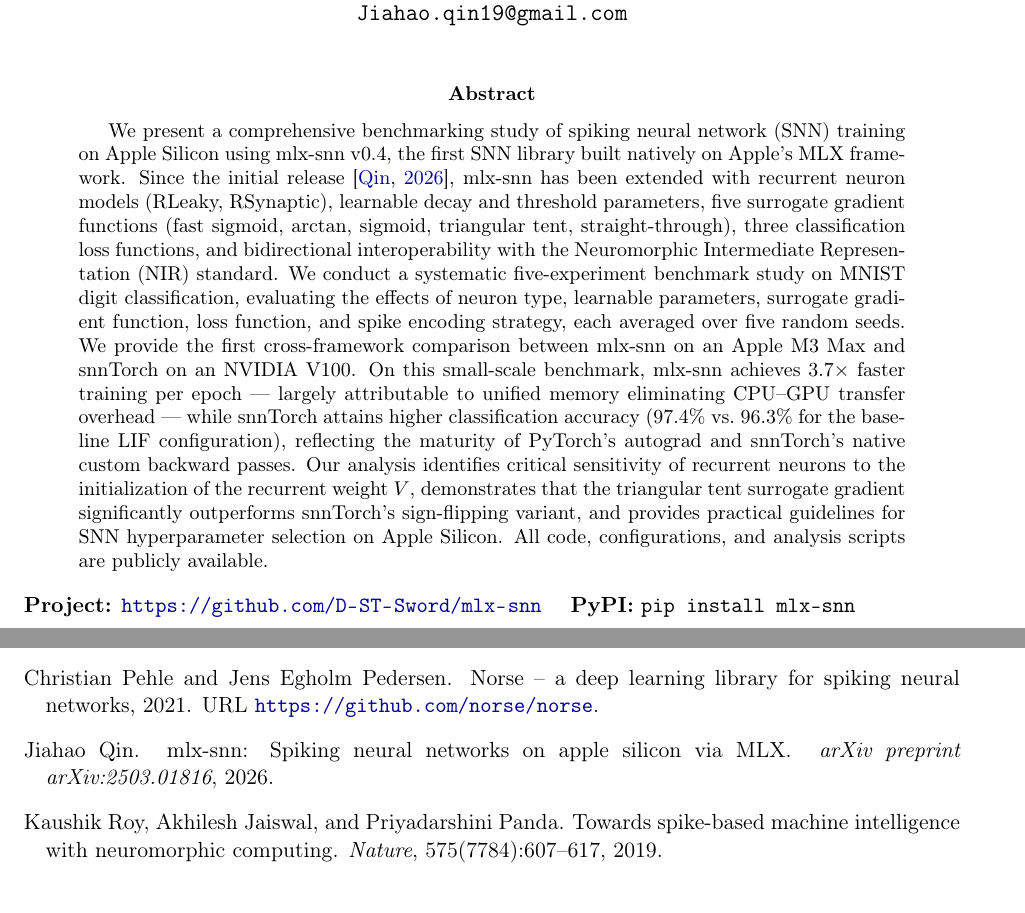
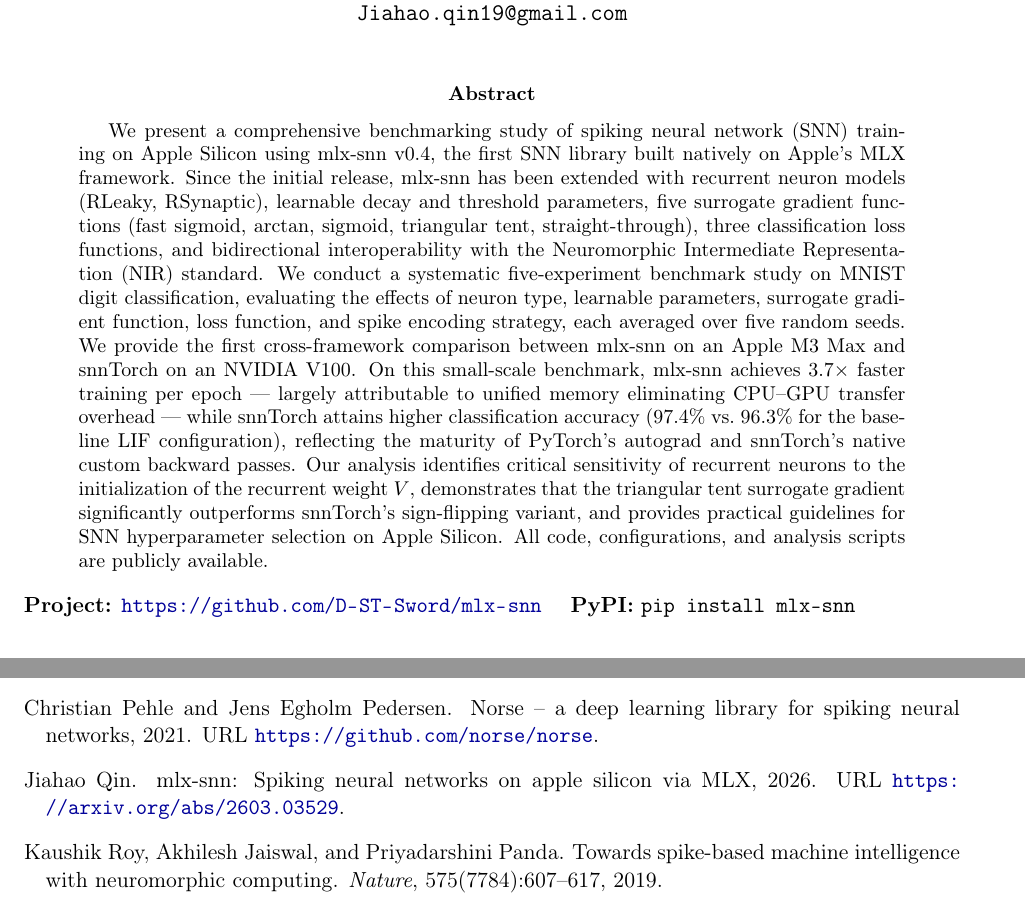
Before and after one commit to D-ST-Sword/mlx-snn, a LaTeX paper (paper_v2/main.tex, which reads paper_v2/references.bib): two parts of pages 1 and 22 of 22, joined at a grey line, cut so that both start at the same text. Compiled offline with pdfLaTeX.

Commit message:
docs: remove cite from abstract, update v0.1 citation to arXiv 2603.03529

```diff
--- a/paper_v2/main.tex
+++ b/paper_v2/main.tex
@@ -74,7 +74,7 @@
 % ABSTRACT
 % ===================================================================
 \begin{abstract}
-We present a comprehensive benchmarking study of spiking neural network (SNN) training on Apple Silicon using mlx-snn v0.4, the first SNN library built natively on Apple's MLX framework. Since the initial release~\citep{qin2026mlxsnn}, mlx-snn has been extended with recurrent neuron models (RLeaky, RSynaptic), learnable decay and threshold parameters, five surrogate gradient functions (fast sigmoid, arctan, sigmoid, triangular tent, straight-through), three classification loss functions, and bidirectional interoperability with the Neuromorphic Intermediate Representation (NIR) standard. We conduct a systematic five-experiment benchmark study on MNIST digit classification, evaluating the effects of neuron type, learnable parameters, surrogate gradient function, loss function, and spike encoding strategy, each averaged over five random seeds. We provide the first cross-framework comparison between mlx-snn on an Apple M3 Max and snnTorch on an NVIDIA V100. On this small-scale benchmark, mlx-snn achieves $3.7\times$ faster training per epoch --- largely attributable to unified memory eliminating CPU--GPU transfer overhead --- while snnTorch attains higher classification accuracy ($97.4\%$ vs.\ $96.3\%$ for the baseline LIF configuration), reflecting the maturity of PyTorch's autograd and snnTorch's native custom backward passes. Our analysis identifies critical sensitivity of recurrent neurons to the initialization of the recurrent weight $V$, demonstrates that the triangular tent surrogate gradient significantly outperforms snnTorch's sign-flipping variant, and provides practical guidelines for SNN hyperparameter selection on Apple Silicon. All code, configurations, and analysis scripts are publicly available.
+We present a comprehensive benchmarking study of spiking neural network (SNN) training on Apple Silicon using mlx-snn v0.4, the first SNN library built natively on Apple's MLX framework. Since the initial release, mlx-snn has been extended with recurrent neuron models (RLeaky, RSynaptic), learnable decay and threshold parameters, five surrogate gradient functions (fast sigmoid, arctan, sigmoid, triangular tent, straight-through), three classification loss functions, and bidirectional interoperability with the Neuromorphic Intermediate Representation (NIR) standard. We conduct a systematic five-experiment benchmark study on MNIST digit classification, evaluating the effects of neuron type, learnable parameters, surrogate gradient function, loss function, and spike encoding strategy, each averaged over five random seeds. We provide the first cross-framework comparison between mlx-snn on an Apple M3 Max and snnTorch on an NVIDIA V100. On this small-scale benchmark, mlx-snn achieves $3.7\times$ faster training per epoch --- largely attributable to unified memory eliminating CPU--GPU transfer overhead --- while snnTorch attains higher classification accuracy ($97.4\%$ vs.\ $96.3\%$ for the baseline LIF configuration), reflecting the maturity of PyTorch's autograd and snnTorch's native custom backward passes. Our analysis identifies critical sensitivity of recurrent neurons to the initialization of the recurrent weight $V$, demonstrates that the triangular tent surrogate gradient significantly outperforms snnTorch's sign-flipping variant, and provides practical guidelines for SNN hyperparameter selection on Apple Silicon. All code, configurations, and analysis scripts are publicly available.
 \end{abstract}
 
 \noindent\textbf{Project:} \url{https://github.com/D-ST-Sword/mlx-snn} \quad \textbf{PyPI:} \texttt{pip install mlx-snn}
--- a/paper_v2/references.bib
+++ b/paper_v2/references.bib
@@ -325,4 +325,3 @@
   title={mlx-snn: Spiking Neural Networks on Apple Silicon via {MLX}},
-  author={Qin, Jiahao},
-  journal={arXiv preprint arXiv:2503.01816},
-  year={2026}
+  author={Jiahao Qin},
+  year={2026},
@@ -329 +331,2 @@
+  url={https://arxiv.org/abs/2603.03529}
 }
```
Also changed, not shown: paper_v2/main.bbl (added), paper_v2/references.bib (5 more changed lines).
